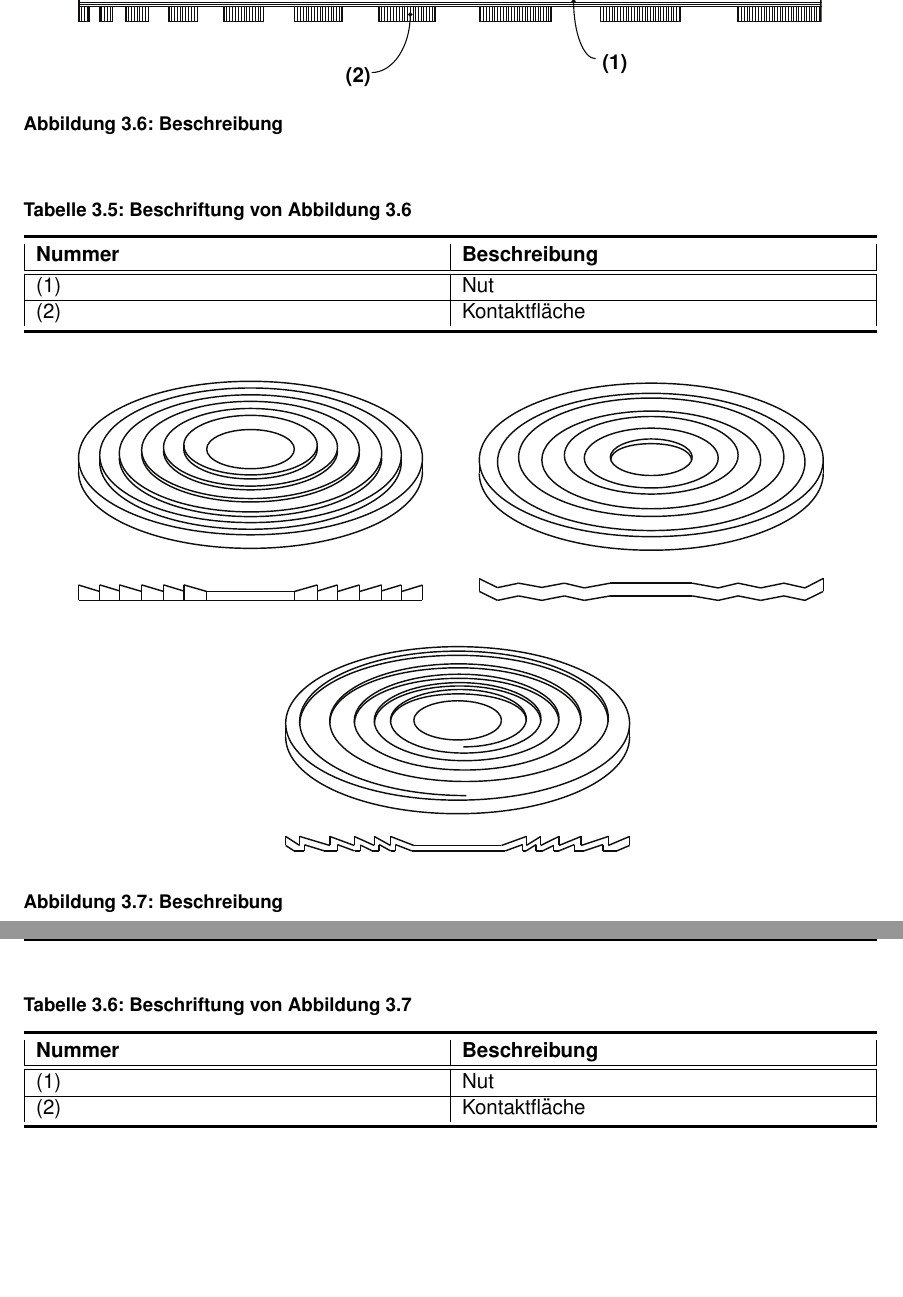
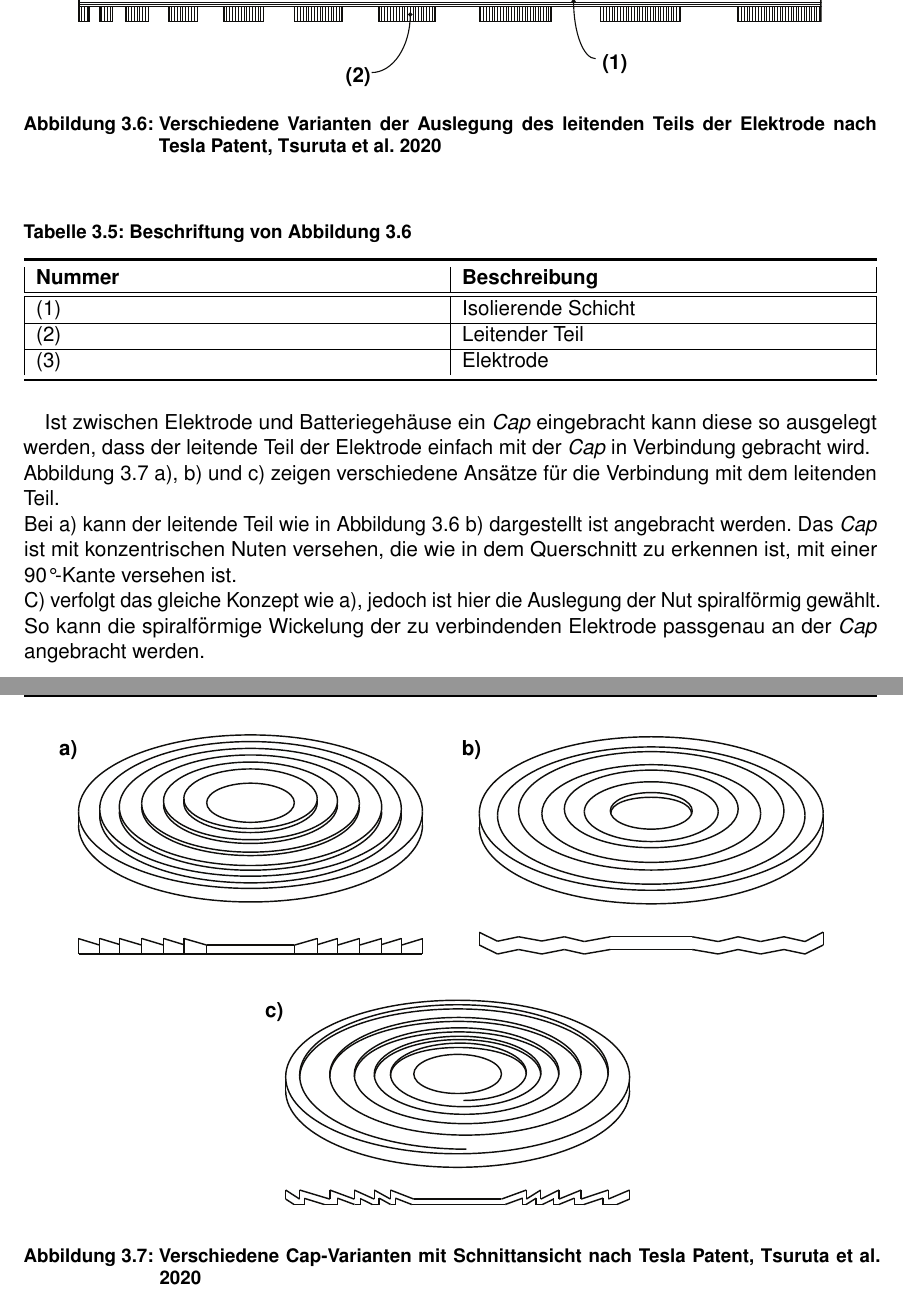
Before and after one commit to Germie/BA, a LaTeX document (Bachelorarbeit/Vorlage.tex, which reads Bachelorarbeit/docs/Grundlagen.tex): two parts of pages 18 and 19 of 24 before the commit and two parts of pages 19 and 20 of 27 after it, joined at a grey line, cut so that both start at the same text, the shorter picture padded with empty space. The pictures show the PDF file Bachelorarbeit/Vorlage.pdf that the author committed with the source.

Commit message:
finish tesla

```diff
--- a/Bachelorarbeit/docs/Grundlagen.tex
+++ b/Bachelorarbeit/docs/Grundlagen.tex
@@ -310,11 +311,13 @@ Imperfektionen können durch Fehler im Herstellungsprozess entstehen. Leitendes
 			\put(143,-5){\textbf{(2)}}
 			\put(186,234){\textbf{(3)}}
 			\put(313,105){\textbf{(3)}}
+			\put(-15,240){\textbf{a)}}
+			\put(-15,101){\textbf{b)}}
 		\end{overpic}
 	\end{center}
 
 
-	\caption[Blah]{Beschreibung}
+	\caption[Blah]{Verschiedene Varianten der Auslegung des leitenden Teils der Elektrode nach Tesla Patent, Tsuruta et al. 2020}
 
 	\label{fig:ConductivePortionTypes}
 \end{figure}
@@ -334,30 +339,26 @@ Imperfektionen können durch Fehler im Herstellungsprozess entstehen. Leitendes
 	\end{tabularx}
 \end{table}
 
+Ist zwischen Elektrode und Batteriegehäuse ein $Cap$ eingebracht kann diese so ausgelegt werden, dass der leitende Teil der Elektrode einfach mit der $Cap$ in Verbindung gebracht wird. \\
+Abbildung \ref{fig:BottomConnectorTypes} a), b) und c) zeigen verschiedene Ansätze für die Verbindung mit dem leitenden Teil. \\
+Bei a) kann der leitende Teil wie in Abbildung \ref{fig:ConductivePortionTypes} b) dargestellt ist angebracht werden. Das $Cap$ ist mit konzentrischen Nuten versehen, die wie in dem Querschnitt zu erkennen ist, mit einer 90°-Kante versehen ist.\\
+C) verfolgt das gleiche Konzept wie a), jedoch ist hier die Auslegung der Nut spiralförmig gewählt. So kann die spiralförmige Wickelung der zu verbindenden Elektrode passgenau an der $Cap$ angebracht werden.
+
 \begin{figure}[H]
 	\begin{center}
 		\begin{overpic}[width=14 cm]{figs/BottomConnectorTypes.eps}
-
+			\put(-10,240){\textbf{a)}}
+			\put(205,240){\textbf{b)}}
+			\put(100,100){\textbf{c)}}
 		\end{overpic}
 	\end{center}
 
 
-	\caption[Blah]{Beschreibung}
+	\caption[Blah]{Verschiedene Cap-Varianten mit Schnittansicht nach Tesla Patent, Tsuruta et al. 2020}
 
 	\label{fig:BottomConnectorTypes}
 \end{figure}
 
-\begin{table}[h!]
-	\caption{Beschriftung von Abbildung \ref{fig:BottomConnectorTypes}}
-	\label{tab:BottomConnectorTypes}
-	\vspace{0.2cm}
-	\begin{tabularx}{\textwidth}{ |X|X|  }
-		\toprule[1.5pt]
-		\textbf{Nummer} & \textbf{Beschreibung} \\
-		\hline\hline
-		(1) & Nut \\
-		\hline
-		(2) & Kontaktfläche\\
-		\bottomrule[1.5pt]
-	\end{tabularx}
-\end{table}
+\newpage
+
+\subsection{Die Simulationsumgebung - COMSOL}
```
Also changed, not shown: Bachelorarbeit/Vorlage.pdf, Bachelorarbeit/docs/Grundlagen.tex (9 more changed lines), 6 other files.
